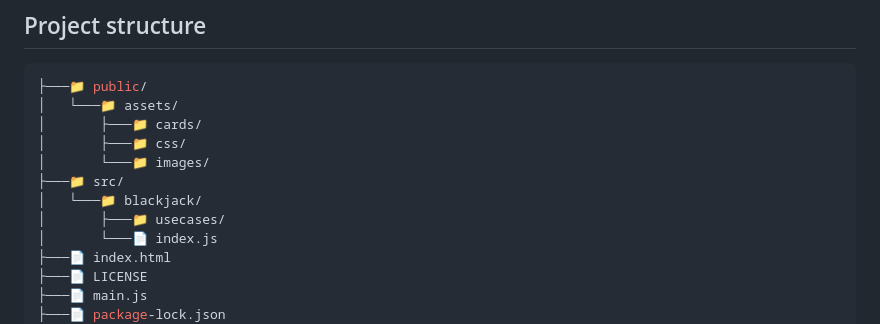
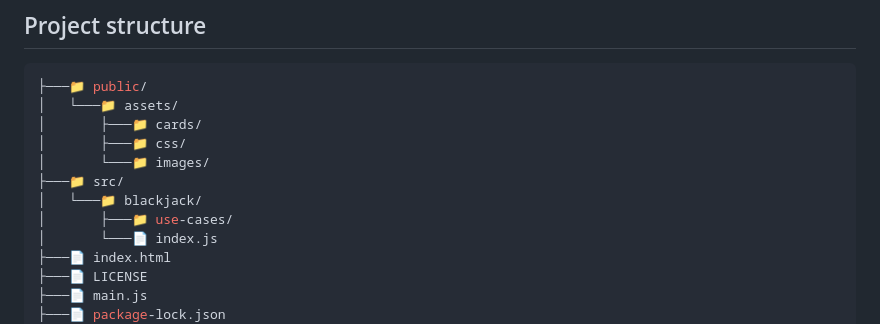
Before and after one commit to daniel-pompa/blackjack-game-vite, a Markdown page: README.md, the part around the change. Rendered like a GitHub page.

Commit message:
docs: update README.md file

```diff
--- a/README.md
+++ b/README.md
@@ -37,7 +37,7 @@ The game simulates a casino environment where you can play Blackjack against the
 │       └───📁 images/
 ├───📁 src/
 │   └───📁 blackjack/
-│       ├───📁 usecases/
+│       ├───📁 use-cases/
 │       └───📄 index.js
 ├───📄 index.html
 ├───📄 LICENSE
```
